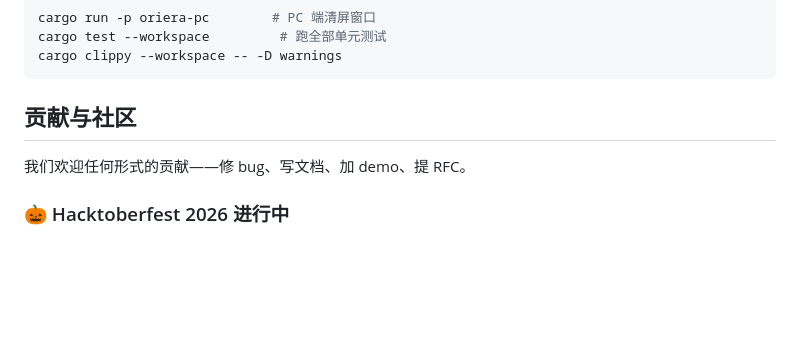
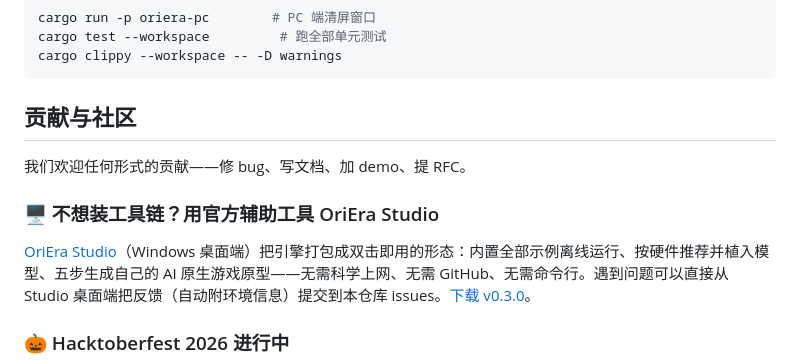
Before and after one commit to OriEra-engine/engine, a Markdown page: README.md, the part around the change. GitHub-like rendering; blank space fills up the shorter version.

Commit message:
docs: 增加 OriEra Studio 官方辅助工具入口（零门槛桌面端，反馈直达本仓库）

```diff
--- a/README.md
+++ b/README.md
@@ -153,6 +153,10 @@ cargo clippy --workspace -- -D warnings
 
 我们欢迎任何形式的贡献——修 bug、写文档、加 demo、提 RFC。
 
+### 🖥️ 不想装工具链？用官方辅助工具 OriEra Studio
+
+[OriEra Studio](https://github.com/OriEra-engine/studio)（Windows 桌面端）把引擎打包成双击即用的形态：内置全部示例离线运行、按硬件推荐并植入模型、五步生成自己的 AI 原生游戏原型——无需科学上网、无需 GitHub、无需命令行。遇到问题可以直接从 Studio 桌面端把反馈（自动附环境信息）提交到本仓库 issues。[下载 v0.3.0](https://github.com/OriEra-engine/studio/releases/latest)。
+
 ### 🎃 Hacktoberfest 2026 进行中
 
 10 月 31 日截止前，本仓库所有 `good first issue` 均参与 Hacktoberfest（每个任务都写了涉及文件与验收标准，15 分钟指南带你走完全流程）：
```
